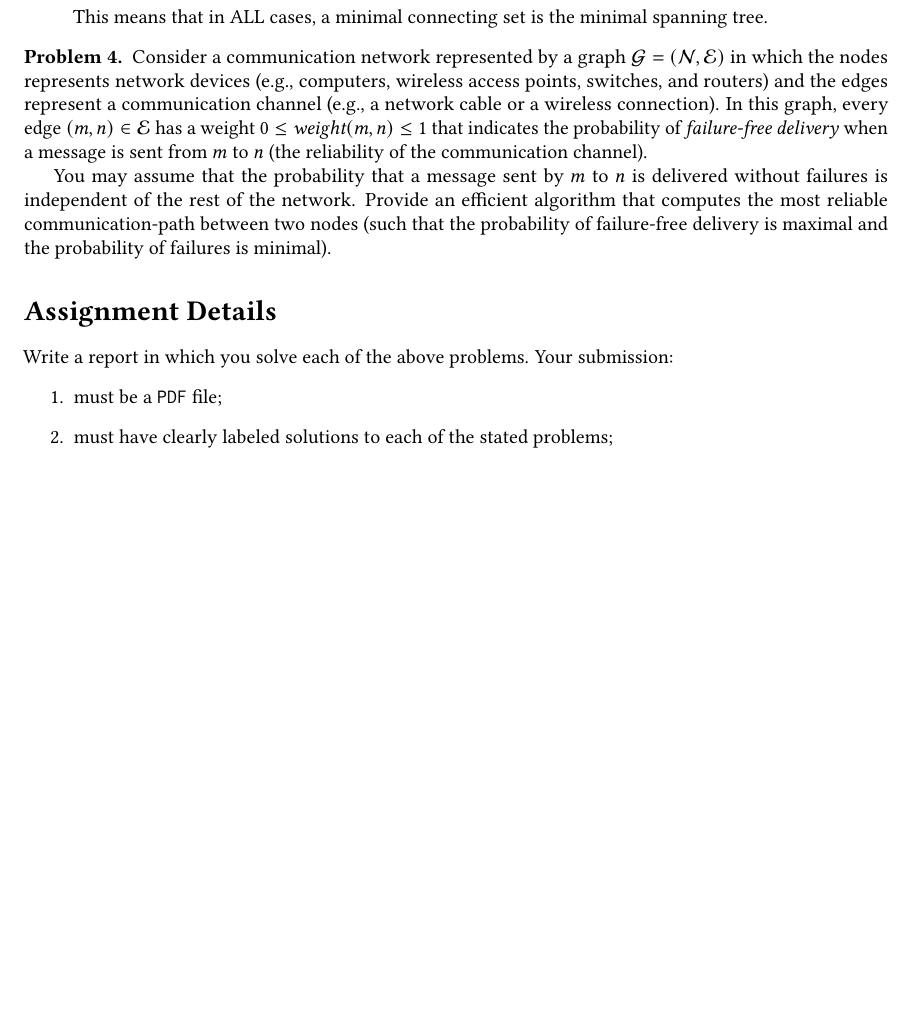
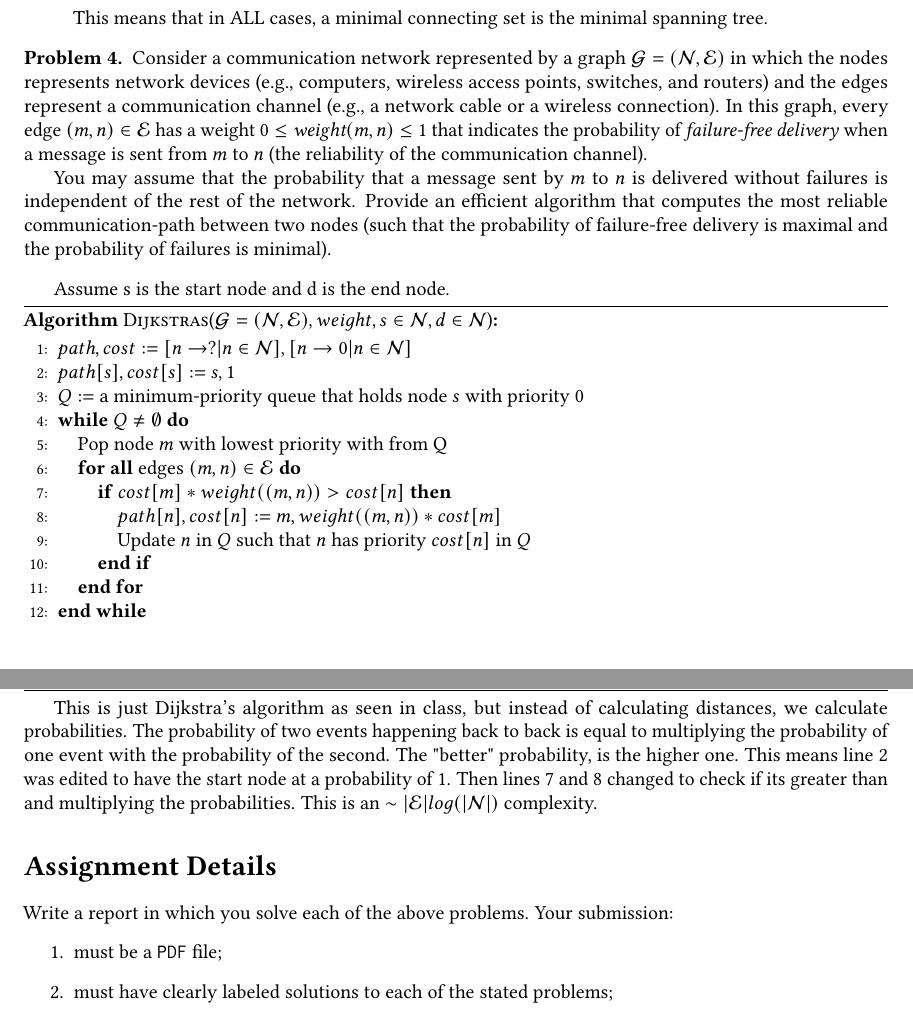
Before and after one commit to itshady/2c03, a LaTeX problem sheet (assignment_5.tex): part of page 4 of 4 before the commit and two parts of pages 4 and 5 of 5 after it, the two joined at a grey line, cut so that both start at the same text, the shorter picture padded with empty space. Compiled offline with pdfLaTeX.

Commit message:
assn5 q4

```diff
--- a/assignment_5.tex
+++ b/assignment_5.tex
@@ -146,6 +153,29 @@ Consider a communication network represented by a graph $\Graph = (\Nodes, \Edge
 You may assume that the probability that a message sent by $m$ to $n$ is delivered without failures is independent  of the rest of the network. Provide an efficient algorithm that computes the most reliable communication-path between two nodes (such that the probability of failure-free delivery is maximal and the probability of failures is minimal).
 \end{problem}
 
+Assume s is the start node and d is the end node.
+
+\begin{myalgo}{\AName{Dijkstras}($\Graph = (\Nodes, \Edges), weight, s \in \Nodes, d \in \Nodes$)}
+  \STATE {$path, cost := [n \rightarrow ? | n \in \Nodes], [n \rightarrow 0 | n \in \Nodes]$}
+  \STATE {$path[s], cost[s] := s, 1$}
+  \STATE {$Q := \text{a minimum-priority queue that holds node } s \text { with priority 0}$}
+  \WHILE{$Q \ne \emptyset$}
+      \STATE {Pop node $m$ with lowest priority with from Q}
+      \FORALL{edges $(m,n) \in \Edges$}
+          \IF{$cost[m] * weight((m,n)) > cost[n]$}
+              \STATE{$path[n], cost[n] := m, weight((m,n))*cost[m]$}
+              \STATE {Update $n$ in $Q$ such that $n$ has priority $cost[n]$ in $Q$}
+          \ENDIF
+      \ENDFOR
+  \ENDWHILE
+  \RETURN{$\text{recursively return the path from s to d}$}
+\end{myalgo}
+
+This is just Dijkstra's algorithm as seen in class, but instead of calculating distances, we calculate probabilities.
+The probability of two events happening back to back is equal to multiplying the probability of one event with the probability of the second.
+The "better" probability, is the higher one. This means line 2 was edited to have the start node at a probability of 1. Then lines 7 and 8 changed to check if its greater than and multiplying the probabilities.
+This is an $\sim |\Edges| log(|\Nodes|)$ complexity.
+
 \SUBMITMSG{}
 \DEFAULTGRADING{}
 
```
Also changed, not shown: assignment_5.pdf, assignment_5.tex (11 more changed lines), 5 other files.
